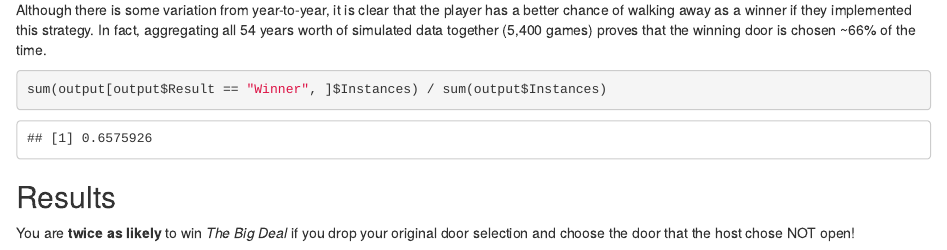
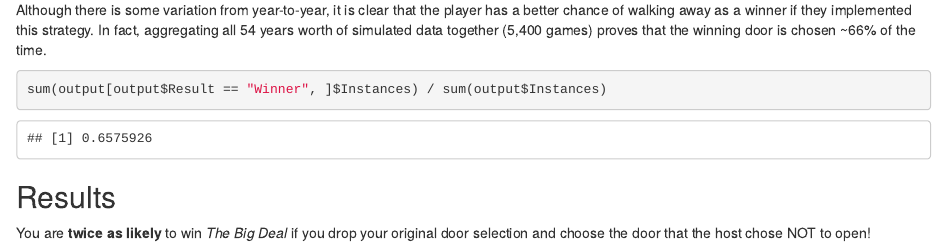
Before and after one commit to bshelton141/TheBigDealScenario, an R Markdown document (the_big_deal.Rmd): the page in a window 1100 px wide, from 1940 px down. Rendered offline with R 4.5, knitr and Pandoc, with nearby package versions; code that draws random numbers runs with fixed seeds of ours.

Commit message:
typo correction

```diff
--- a/the_big_deal.Rmd
+++ b/the_big_deal.Rmd
@@ -75,4 +75,4 @@ sum(output[output$Result == "Winner", ]$Instances) / sum(output$Instances)
 
 
 ## Results
-You are **twice as likely** to win *The Big Deal* if you drop your original door selection and choose the door that the host chose NOT open!
+You are **twice as likely** to win *The Big Deal* if you drop your original door selection and choose the door that the host chose NOT to open!
```
